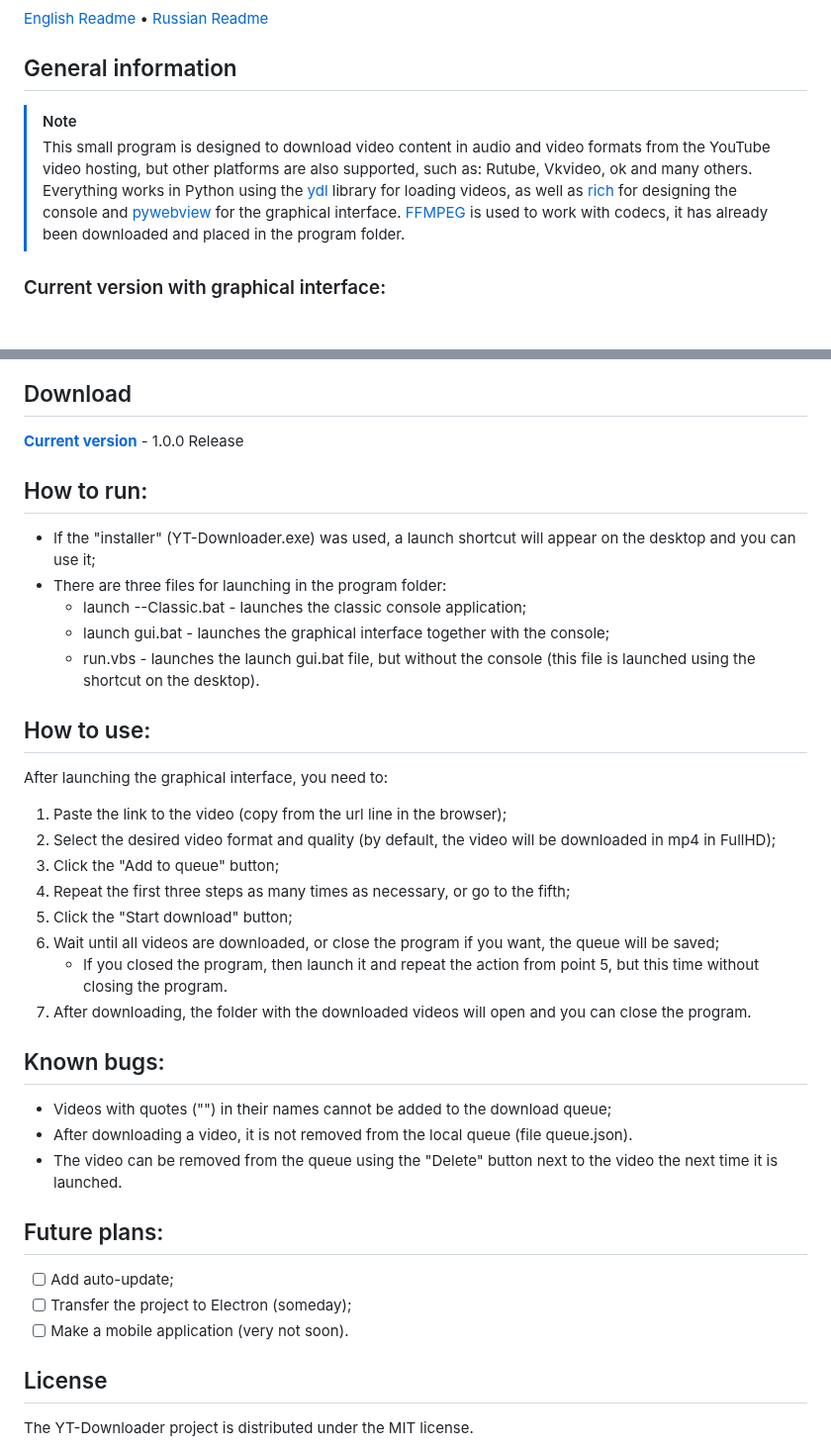
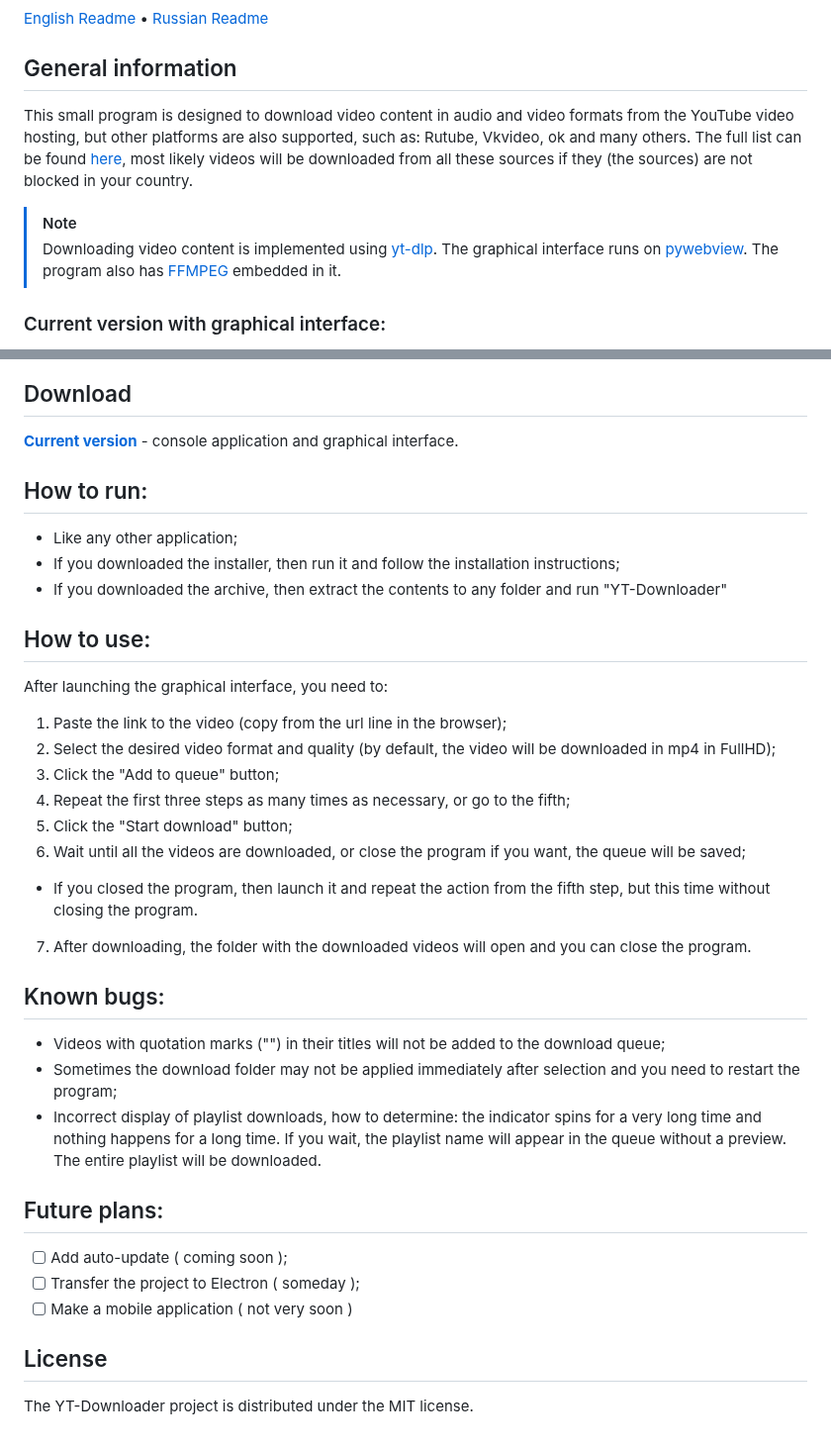
Before and after one commit to Rayness/ClipTide, a Markdown page: README.md, 2 parts joined by grey strips. Shown at 99% size. GitHub-like rendering; blank space fills up the shorter version.

```diff
--- a/README.md
+++ b/README.md
@@ -6,7 +6,9 @@
 • [Russian Readme](https://github.com/Rayness/YouTube-Downloader/blob/main/README.ru.md)
 
 ## General information
+This small program is designed to download video content in audio and video formats from the YouTube video hosting, but other platforms are also supported, such as: Rutube, Vkvideo, ok and many others. The full list can be found [here](https://github.com/yt-dlp/yt-dlp/blob/master/supportedsites.md), most likely videos will be downloaded from all these sources if they (the sources) are not blocked in your country.
+
 > [!NOTE]
-> This small program is designed to download video content in audio and video formats from the YouTube video hosting, but other platforms are also supported, such as: Rutube, Vkvideo, ok and many others. Everything works in Python using the [ydl](https://github.com/ytdl-org/youtube-dl) library for loading videos, as well as [rich](https://github.com/Textualize/rich) for designing the console and [pywebview](https://github.com/r0x0r/pywebview) for the graphical interface. [FFMPEG](https://ffmpeg.org/) is used to work with codecs, it has already been downloaded and placed in the program folder.
+> Downloading video content is implemented using [yt-dlp](https://github.com/yt-dlp/yt-dlp). The graphical interface runs on [pywebview](https://github.com/r0x0r/pywebview). The program also has [FFMPEG](https://ffmpeg.org/) embedded in it.
 
 ### Current version with graphical interface:
@@ -17,14 +16,12 @@
 
 ## Download
 
-**[Current version](https://github.com/Rayness/YouTube-Downloader/releases/tag/v1.0.0)** - 1.0.0 Release
+**[Current version](https://github.com/Rayness/YouTube-Downloader/releases/tag/v3.2.0-beta)** - console application and graphical interface.
 
 ## How to run:
-- If the "installer" (YT-Downloader.exe) was used, a launch shortcut will appear on the desktop and you can use it;
-- There are three files for launching in the program folder:
-    - launch --Classic.bat - launches the classic console application;
-    - launch gui.bat - launches the graphical interface together with the console;
-    - run.vbs - launches the launch gui.bat file, but without the console (this file is launched using the shortcut on the desktop).
+- Like any other application;
+- If you downloaded the installer, then run it and follow the installation instructions;
+- If you downloaded the archive, then extract the contents to any folder and run "YT-Downloader"
 
 ## How to use:
 After launching the graphical interface, you need to:
@@ -33,19 +30,19 @@ After launching the graphical interface, you need to:
 3. Click the "Add to queue" button;
 4. Repeat the first three steps as many times as necessary, or go to the fifth;
 5. Click the "Start download" button;
-6. Wait until all videos are downloaded, or close the program if you want, the queue will be saved;
-    - If you closed the program, then launch it and repeat the action from point 5, but this time without closing the program.
+6. Wait until all the videos are downloaded, or close the program if you want, the queue will be saved;
+- If you closed the program, then launch it and repeat the action from the fifth step, but this time without closing the program.
 7. After downloading, the folder with the downloaded videos will open and you can close the program.
 
 ## Known bugs:
-- Videos with quotes ("") in their names cannot be added to the download queue;
-- After downloading a video, it is not removed from the local queue (file queue.json).
-- The video can be removed from the queue using the "Delete" button next to the video the next time it is launched.
+- Videos with quotation marks ("") in their titles will not be added to the download queue;
+- Sometimes the download folder may not be applied immediately after selection and you need to restart the program;
+- Incorrect display of playlist downloads, how to determine: the indicator spins for a very long time and nothing happens for a long time. If you wait, the playlist name will appear in the queue without a preview. The entire playlist will be downloaded.
 
 ## Future plans:
-- [ ] Add auto-update;
-- [ ] Transfer the project to Electron (someday);
-- [ ] Make a mobile application (very not soon).
+- [ ] Add auto-update ( coming soon );
+- [ ] Transfer the project to Electron ( someday );
+- [ ] Make a mobile application ( not very soon )
 
 ## License
 
```
Also changed, not shown: other parts of README.md (+1 -4 lines).
